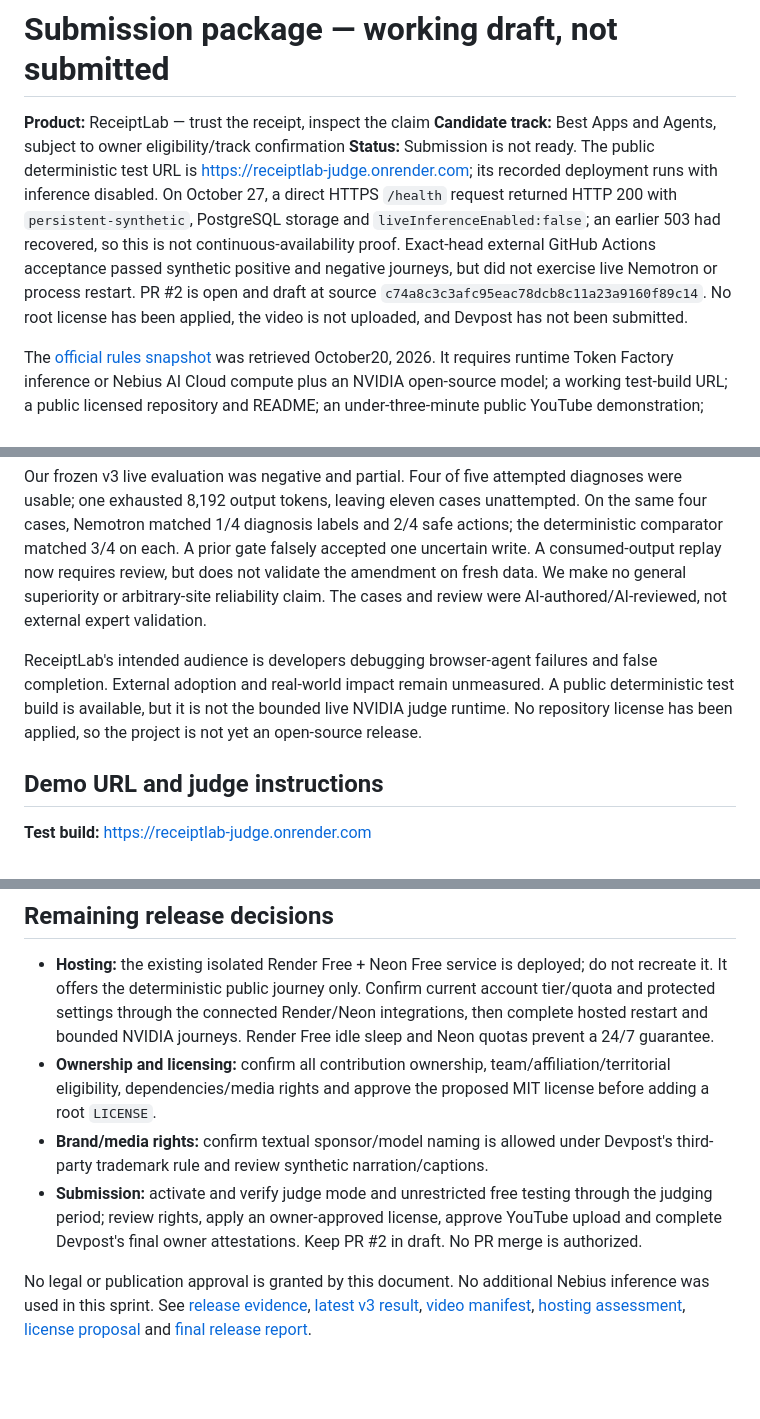
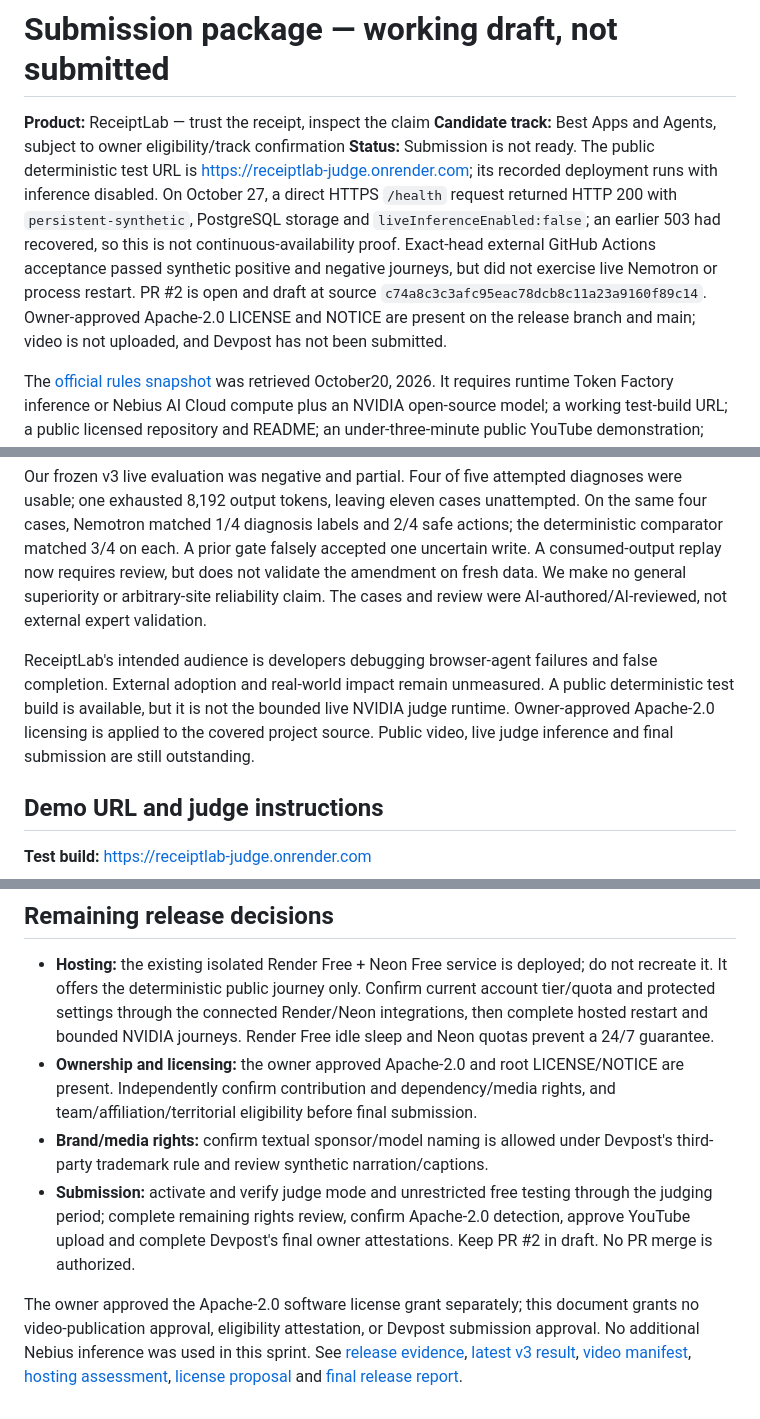
Before and after one commit to Pavithran-R-A/neb-hackath, a Markdown page: docs/release/submission-draft.md, 3 parts joined by grey strips. GitHub-like rendering; blank space fills up the shorter version.

Commit message:
docs: record Apache-2.0 adoption in submission packet

```diff
--- a/docs/release/submission-draft.md
+++ b/docs/release/submission-draft.md
@@ -2,7 +2,7 @@
 
 **Product:** ReceiptLab — trust the receipt, inspect the claim
 **Candidate track:** Best Apps and Agents, subject to owner eligibility/track confirmation
-**Status:** Submission is not ready. The public deterministic test URL is https://receiptlab-judge.onrender.com; its recorded deployment runs with inference disabled. On October 27, a direct HTTPS `/health` request returned HTTP 200 with `persistent-synthetic`, PostgreSQL storage and `liveInferenceEnabled:false`; an earlier 503 had recovered, so this is not continuous-availability proof. Exact-head external GitHub Actions acceptance passed synthetic positive and negative journeys, but did not exercise live Nemotron or process restart. PR #2 is open and draft at source `c74a8c3c3afc95eac78dcb8c11a23a9160f89c14`. No root license has been applied, the video is not uploaded, and Devpost has not been submitted.
+**Status:** Submission is not ready. The public deterministic test URL is https://receiptlab-judge.onrender.com; its recorded deployment runs with inference disabled. On October 27, a direct HTTPS `/health` request returned HTTP 200 with `persistent-synthetic`, PostgreSQL storage and `liveInferenceEnabled:false`; an earlier 503 had recovered, so this is not continuous-availability proof. Exact-head external GitHub Actions acceptance passed synthetic positive and negative journeys, but did not exercise live Nemotron or process restart. PR #2 is open and draft at source `c74a8c3c3afc95eac78dcb8c11a23a9160f89c14`. Owner-approved Apache-2.0 LICENSE and NOTICE are present on the release branch and main; video is not uploaded, and Devpost has not been submitted.
 
 The [official rules snapshot](../../results/hackathon-rules-check-2026-10-20.json) was retrieved October20, 2026. It requires runtime Token Factory inference or Nebius AI Cloud compute plus an NVIDIA open-source model; a working test-build URL; a public licensed repository and README; an under-three-minute public YouTube demonstration; feedback on tools/models; and free, unrestricted judge access through December15 at noon Pacific time. The equally weighted criteria are Technological Implementation, Design, Potential Impact and Quality of the Idea. Submission deadline is October30 at 10:00 PDT (17:00 UTC / 22:30 India).
 
@@ -16,7 +16,7 @@ Actual private HTTPS Chromium captures show a positive transient-error case: one
 
 Our frozen v3 live evaluation was negative and partial. Four of five attempted diagnoses were usable; one exhausted 8,192 output tokens, leaving eleven cases unattempted. On the same four cases, Nemotron matched 1/4 diagnosis labels and 2/4 safe actions; the deterministic comparator matched 3/4 on each. A prior gate falsely accepted one uncertain write. A consumed-output replay now requires review, but does not validate the amendment on fresh data. We make no general superiority or arbitrary-site reliability claim. The cases and review were AI-authored/AI-reviewed, not external expert validation.
 
-ReceiptLab's intended audience is developers debugging browser-agent failures and false completion. External adoption and real-world impact remain unmeasured. A public deterministic test build is available, but it is not the bounded live NVIDIA judge runtime. No repository license has been applied, so the project is not yet an open-source release.
+ReceiptLab's intended audience is developers debugging browser-agent failures and false completion. External adoption and real-world impact remain unmeasured. A public deterministic test build is available, but it is not the bounded live NVIDIA judge runtime. Owner-approved Apache-2.0 licensing is applied to the covered project source. Public video, live judge inference and final submission are still outstanding.
 
 ## Demo URL and judge instructions
 
@@ -75,8 +75,8 @@ Official rules prohibit third-party trademarks or copyrighted material in the pu
 ## Remaining release decisions
 
 - **Hosting:** the existing isolated Render Free + Neon Free service is deployed; do not recreate it. It offers the deterministic public journey only. Confirm current account tier/quota and protected settings through the connected Render/Neon integrations, then complete hosted restart and bounded NVIDIA journeys. Render Free idle sleep and Neon quotas prevent a 24/7 guarantee.
-- **Ownership and licensing:** confirm all contribution ownership, team/affiliation/territorial eligibility, dependencies/media rights and approve the proposed MIT license before adding a root `LICENSE`.
+- **Ownership and licensing:** the owner approved Apache-2.0 and root LICENSE/NOTICE are present. Independently confirm contribution and dependency/media rights, and team/affiliation/territorial eligibility before final submission.
 - **Brand/media rights:** confirm textual sponsor/model naming is allowed under Devpost's third-party trademark rule and review synthetic narration/captions.
-- **Submission:** activate and verify judge mode and unrestricted free testing through the judging period; review rights, apply an owner-approved license, approve YouTube upload and complete Devpost's final owner attestations. Keep PR #2 in draft. No PR merge is authorized.
+- **Submission:** activate and verify judge mode and unrestricted free testing through the judging period; complete remaining rights review, confirm Apache-2.0 detection, approve YouTube upload and complete Devpost's final owner attestations. Keep PR #2 in draft. No PR merge is authorized.
 
-No legal or publication approval is granted by this document. No additional Nebius inference was used in this sprint. See [release evidence](../../results/sprint-release-evidence.json), [latest v3 result](../../results/judge-M-analysis.json), [video manifest](../../results/rc-final-pitch-video-manifest.json), [hosting assessment](workers-hosting-assessment.md), [license proposal](license-proposal.md) and [final release report](RECEIPTLAB-FINAL-HACKATHON-RELEASE-REPORT.md).
+The owner approved the Apache-2.0 software license grant separately; this document grants no video-publication approval, eligibility attestation, or Devpost submission approval. No additional Nebius inference was used in this sprint. See [release evidence](../../results/sprint-release-evidence.json), [latest v3 result](../../results/judge-M-analysis.json), [video manifest](../../results/rc-final-pitch-video-manifest.json), [hosting assessment](workers-hosting-assessment.md), [license proposal](license-proposal.md) and [final release report](RECEIPTLAB-FINAL-HACKATHON-RELEASE-REPORT.md).
```
